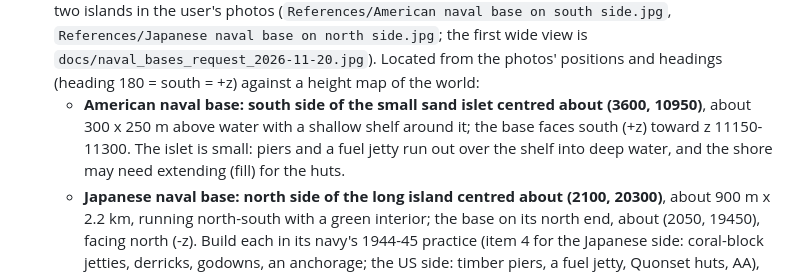
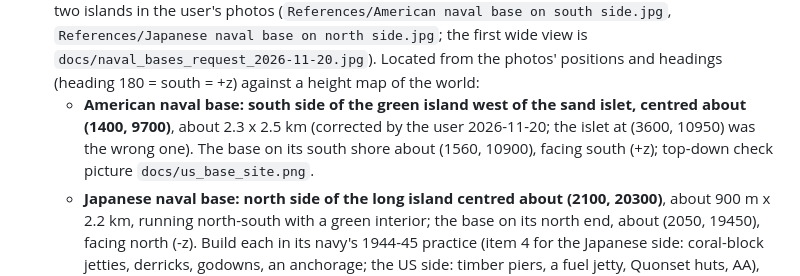
Before and after one commit to MisterRat/Kamome-Strait, a Markdown page: PLAN_Kamome-Strait.md, the part around the change. Drawn GitHub-style.

Commit message:
Plan: American naval base moved to the south shore of the larger island to the west (user correction)
Co-Authored-By: Claude Opus 5.5 <noreply@anthropic.com>
Claude-Session: https://claude.ai/code/session_01GqtnZ4hJG1DYCEV5dDsXBs

```diff
--- a/PLAN_Kamome-Strait.md
+++ b/PLAN_Kamome-Strait.md
@@ -207,7 +207,7 @@ The end goal is a large multiplayer game, and more simulators will join later (f
 5. **Type T-14 motor torpedo boat** (Japanese PT boat): 15.0 x 3.60 m, 0.72 m draught, 14.5 t, 33-35 kn; wooden hard-chine planing hull, dark grey or mottled green; low open or canvas-hooded pilothouse forward of amidships, short signal mast; two 45 cm torpedoes on side-drop cradles; one 25 mm (or 13.2 mm) on the after deck; 2-4 depth charges at the stern. Rides the waves (`RIDE`) and enters the ocean hull list like the PT boats.
 6. **Rebuild the generic models from references:** Japanese vehicles (Type 94 truck family, Kurogane, Ko-Hi, Ha-Go), US vehicles (CCKW and its fuel truck, Willys MB, Clarktor 6), the cargo ships (Type 2A, Type 2TL; Liberty and T2 kept for later), the parked P-51D.
 7. **New naval bases (requested by the user 2026-11-20):** a Japanese and an American naval port, on the two islands in the user's photos (`References/American naval base on south side.jpg`, `References/Japanese naval base on north side.jpg`; the first wide view is `docs/naval_bases_request_2026-11-20.jpg`). Located from the photos' positions and headings (heading 180 = south = +z) against a height map of the world:
-   - **American naval base: south side of the small sand islet centred about (3600, 10950)**, about 300 x 250 m above water with a shallow shelf around it; the base faces south (+z) toward z 11150-11300. The islet is small: piers and a fuel jetty run out over the shelf into deep water, and the shore may need extending (fill) for the huts.
+   - **American naval base: south side of the green island west of the sand islet, centred about (1400, 9700)**, about 2.3 x 2.5 km (corrected by the user 2026-11-20; the islet at (3600, 10950) was the wrong one). The base on its south shore about (1560, 10900), facing south (+z); top-down check picture `docs/us_base_site.png`.
    - **Japanese naval base: north side of the long island centred about (2100, 20300)**, about 900 m x 2.2 km, running north-south with a green interior; the base on its north end, about (2050, 19450), facing north (-z).
    Build each in its navy's 1944-45 practice (item 4 for the Japanese side: coral-block jetties, derricks, godowns, an anchorage; the US side: timber piers, a fuel jetty, Quonset huts, AA), grounded (no part hovering), blueprints for every new object, and give the ships a reason to use them (patrols leave from and return to their own port). Confirm the two spots with the user on a top-down picture before building.
 
```
Also changed, not shown: docs/us_base_site.png (added).
